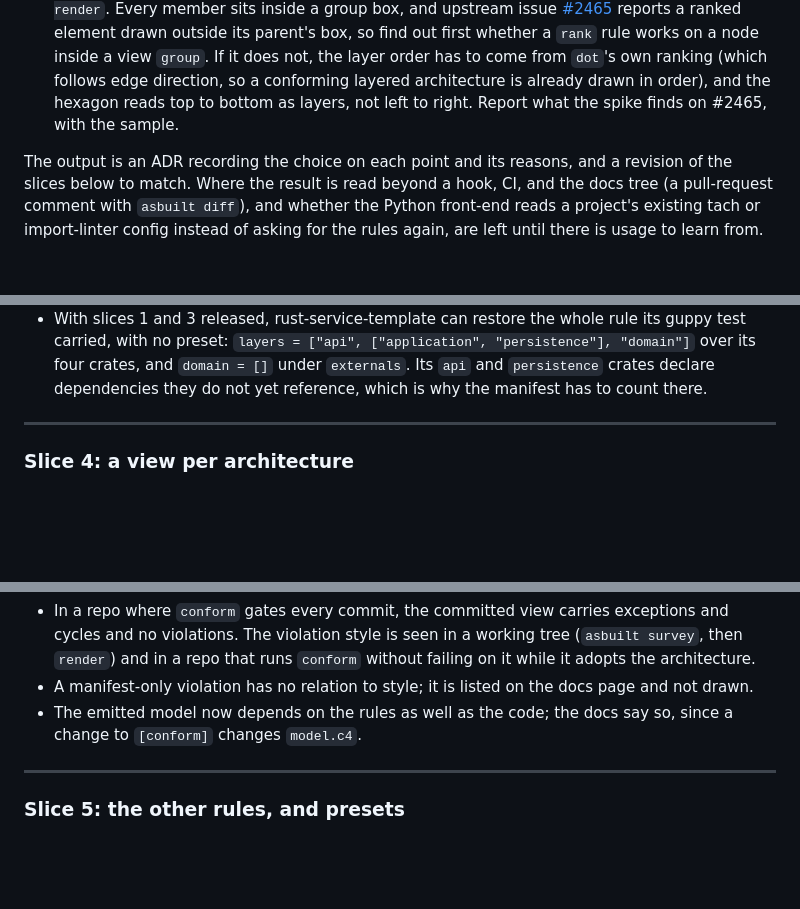
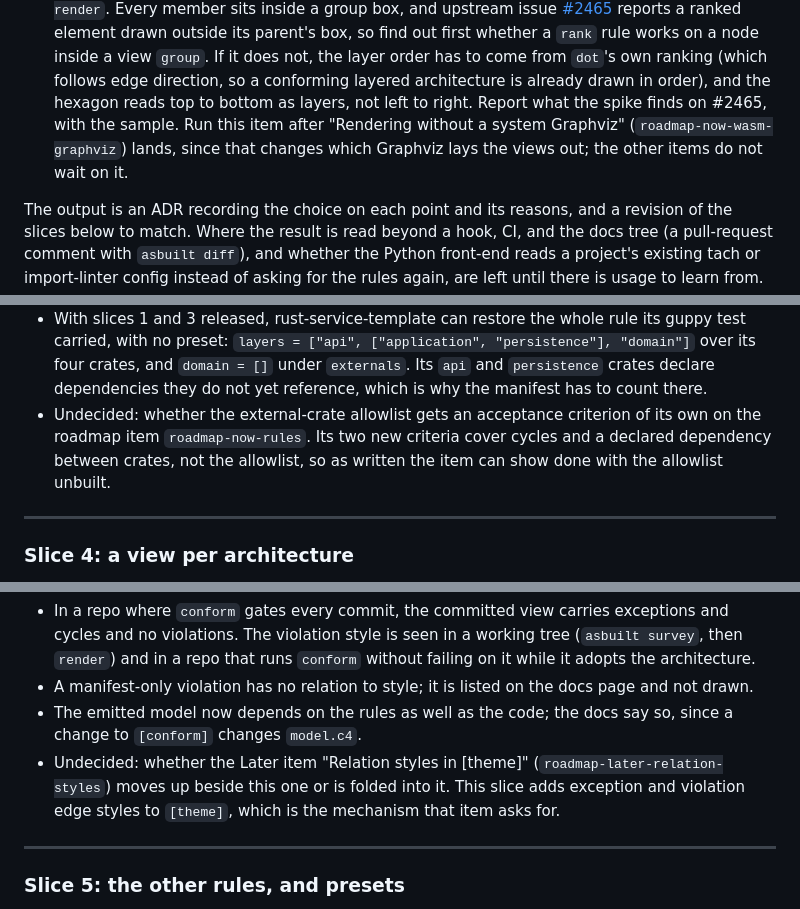
Before and after one commit to padamson/asbuilt, a Markdown page: docs/implementation-plans/architecture-rules.md, 3 parts joined by grey strips. GitHub-like rendering; blank space fills up the shorter version.

Commit message:
Record the plan's open roadmap questions
Co-Authored-By: Claude Opus 5.5 <noreply@anthropic.com>

```diff
--- a/docs/implementation-plans/architecture-rules.md
+++ b/docs/implementation-plans/architecture-rules.md
@@ -256,7 +256,10 @@ way to adopt it on a code base that does not conform yet. In order:
    layer order has to come from `dot`'s own ranking (which follows edge
    direction, so a conforming layered architecture is already drawn in
    order), and the hexagon reads top to bottom as layers, not left to
-   right. Report what the spike finds on #2465, with the sample.
+   right. Report what the spike finds on #2465, with the sample. Run this
+   item after "Rendering without a system Graphviz"
+   (`roadmap-now-wasm-graphviz`) lands, since that changes which Graphviz
+   lays the views out; the other items do not wait on it.
 
 The output is an ADR recording the choice on each point and its reasons,
 and a revision of the slices below to match. Where the result is read
@@ -460,6 +463,7 @@ domain = ["thiserror"]
 **Notes:**
 - Only direct dependencies count. "The domain pulls in tokio through a crate it uses" needs the resolved graph, which this design rules out; the allowlist is where that judgment is made instead.
 - With slices 1 and 3 released, rust-service-template can restore the whole rule its guppy test carried, with no preset: `layers = ["api", ["application", "persistence"], "domain"]` over its four crates, and `domain = []` under `externals`. Its `api` and `persistence` crates declare dependencies they do not yet reference, which is why the manifest has to count there.
+- Undecided: whether the external-crate allowlist gets an acceptance criterion of its own on the roadmap item `roadmap-now-rules`. Its two new criteria cover cycles and a declared dependency between crates, not the allowlist, so as written the item can show done with the allowlist unbuilt.
 
 ---
 
@@ -494,6 +498,7 @@ style, and a docs page that says which rule each one concerns and why.
 - In a repo where `conform` gates every commit, the committed view carries exceptions and cycles and no violations. The violation style is seen in a working tree (`asbuilt survey`, then `render`) and in a repo that runs `conform` without failing on it while it adopts the architecture.
 - A manifest-only violation has no relation to style; it is listed on the docs page and not drawn.
 - The emitted model now depends on the rules as well as the code; the docs say so, since a change to `[conform]` changes `model.c4`.
+- Undecided: whether the Later item "Relation styles in [theme]" (`roadmap-later-relation-styles`) moves up beside this one or is folded into it. This slice adds exception and violation edge styles to `[theme]`, which is the mechanism that item asks for.
 
 ---
 
```
